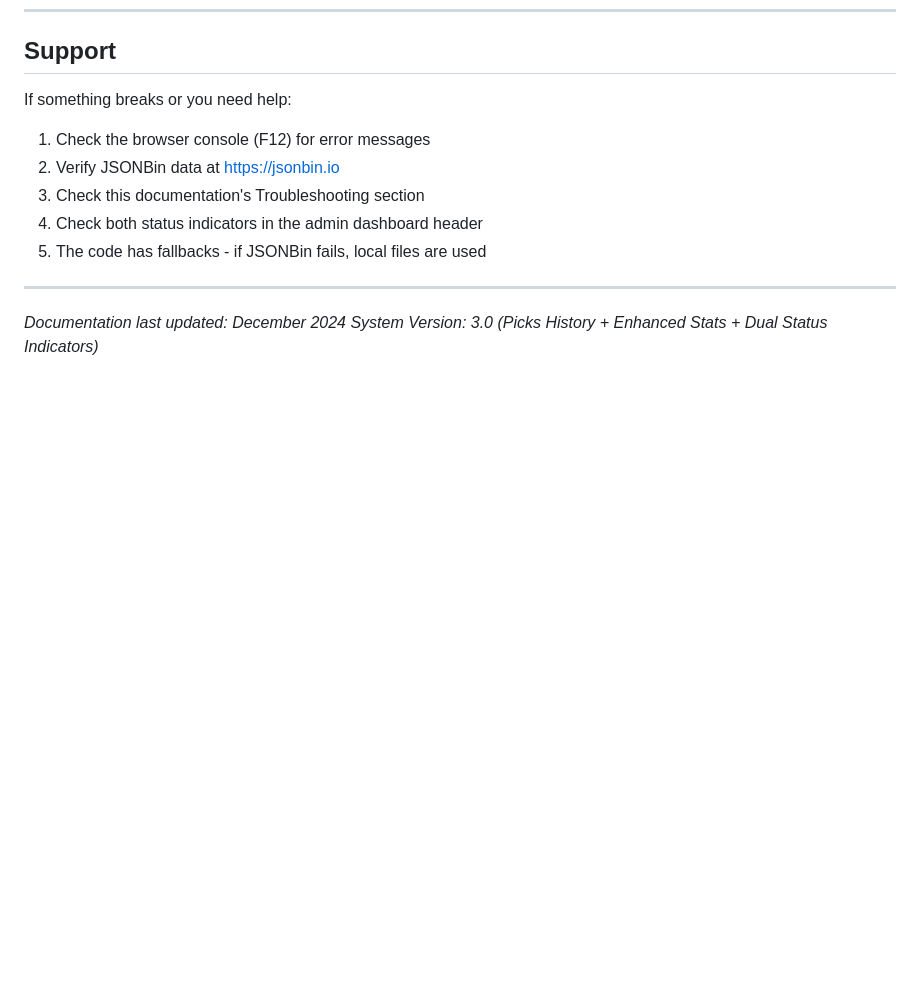
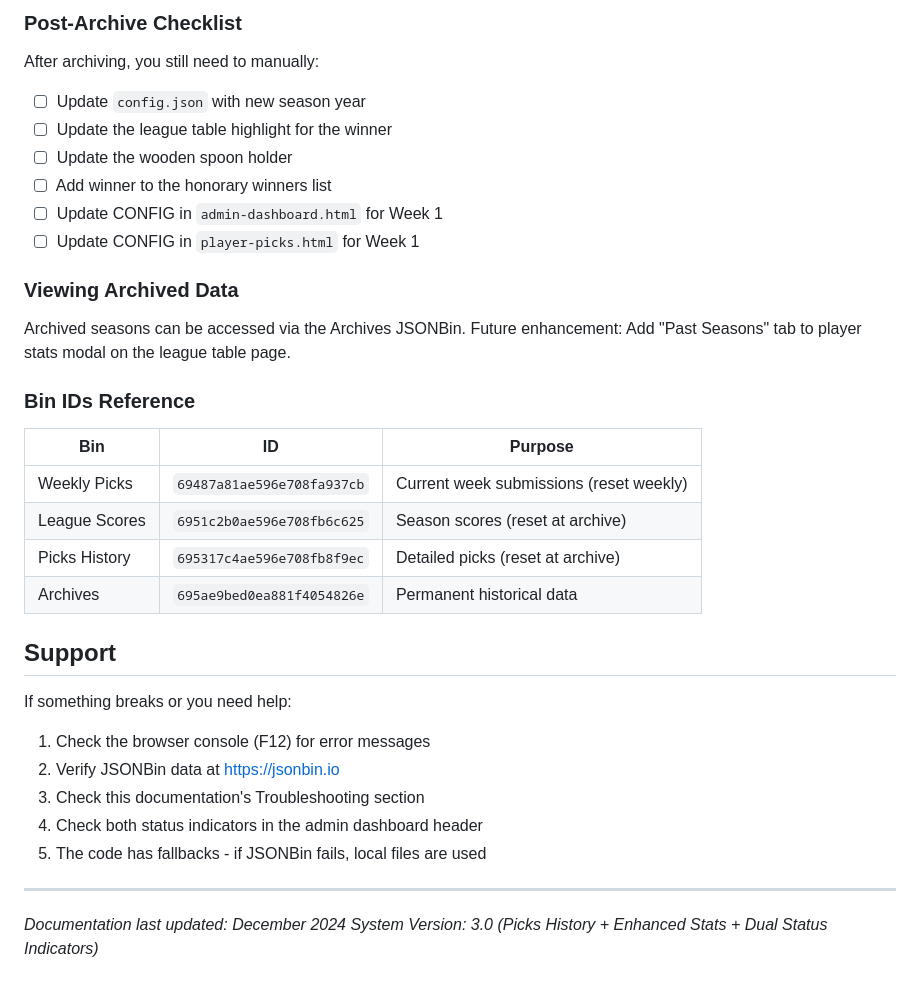
Before and after one commit to mattjowen1991-hue/admin-dashboard, a Markdown page: README.md, the part around one of its changes. Drawn GitHub-style; blank space fills up the shorter version.

Commit message:
Document Archive Season feature in README
Added detailed instructions for archiving NFL seasons, including steps, what gets archived, and post-archive checklist.

```diff
--- a/README.md
+++ b/README.md
@@ -709,3 +785,27 @@ Shows at-a-glance information:
+### Post-Archive Checklist
+
+After archiving, you still need to manually:
+
+1. ☐ Update `config.json` with new season year
+2. ☐ Update the league table highlight for the winner
+3. ☐ Update the wooden spoon holder
+4. ☐ Add winner to the honorary winners list
+5. ☐ Update CONFIG in `admin-dashboard.html` for Week 1
+6. ☐ Update CONFIG in `player-picks.html` for Week 1
+
+### Viewing Archived Data
+
+Archived seasons can be accessed via the Archives JSONBin. Future enhancement: Add "Past Seasons" tab to player stats modal on the league table page.
+
+### Bin IDs Reference
+
+| Bin | ID | Purpose |
+|-----|-----|---------|
+| Weekly Picks | `69487a81ae596e708fa937cb` | Current week submissions (reset weekly) |
+| League Scores | `6951c2b0ae596e708fb6c625` | Season scores (reset at archive) |
+| Picks History | `695317c4ae596e708fb8f9ec` | Detailed picks (reset at archive) |
+| Archives | `695ae9bed0ea881f4054826e` | Permanent historical data |
+
 ## Support
 
 If something breaks or you need help:
```
Also changed, not shown: other parts of README.md (+76 -0 lines).
